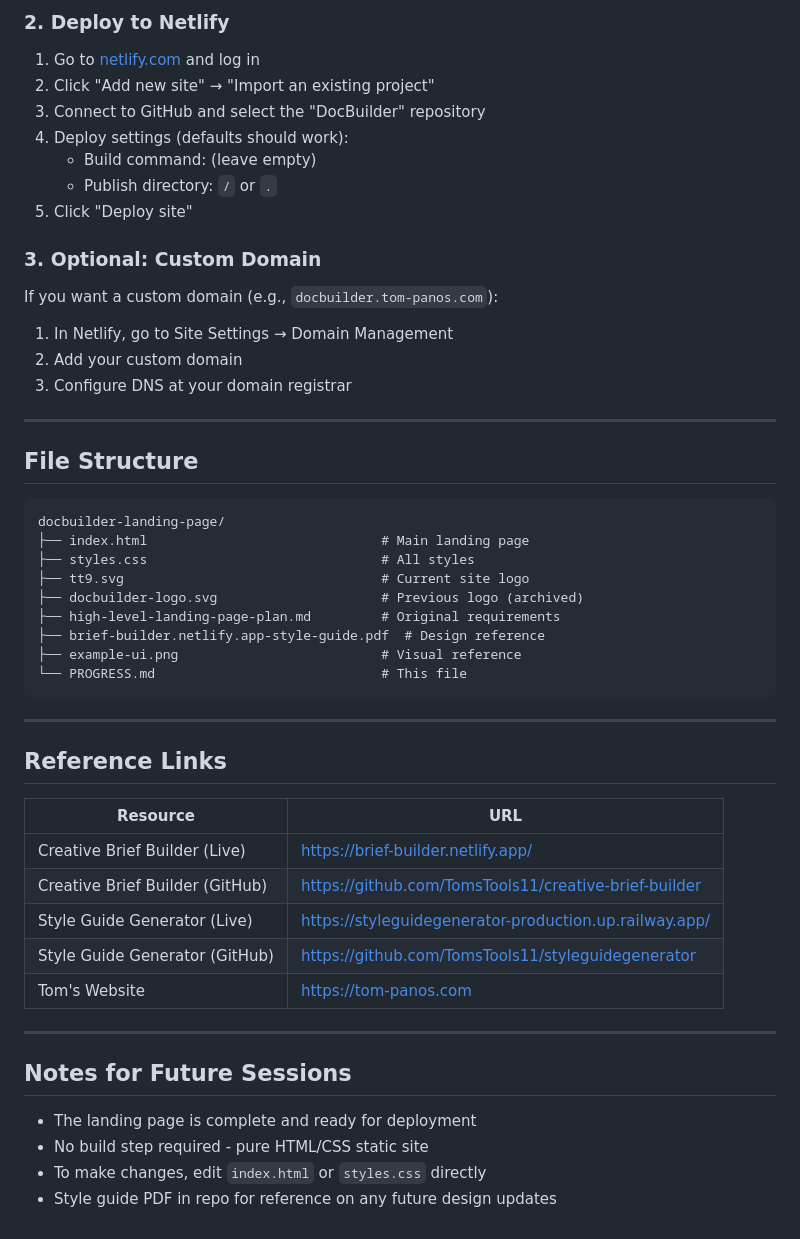
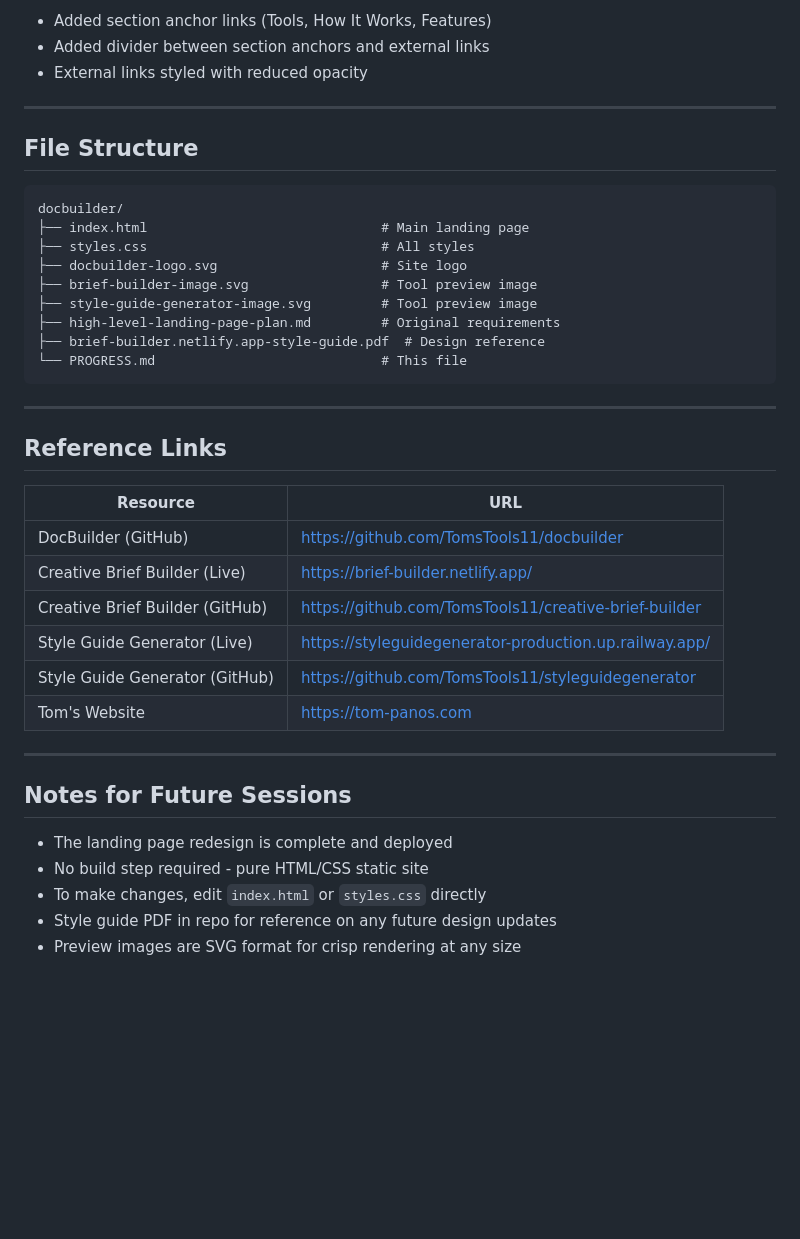
Before and after one commit to TomsTools11/docbuilder, a Markdown page: PROGRESS.md, the part around one of its changes. Drawn GitHub-style; blank space fills up the shorter version.

````diff
--- a/PROGRESS.md
+++ b/PROGRESS.md
@@ -120,33 +128,20 @@ git push -u origin main
-### 2. Deploy to Netlify
-
-1. Go to [netlify.com](https://netlify.com) and log in
-2. Click "Add new site" → "Import an existing project"
-3. Connect to GitHub and select the "DocBuilder" repository
-4. Deploy settings (defaults should work):
-   - Build command: (leave empty)
-   - Publish directory: `/` or `.`
-5. Click "Deploy site"
-
-### 3. Optional: Custom Domain
-
-If you want a custom domain (e.g., `docbuilder.tom-panos.com`):
-1. In Netlify, go to Site Settings → Domain Management
-2. Add your custom domain
-3. Configure DNS at your domain registrar
+- Added section anchor links (Tools, How It Works, Features)
+- Added divider between section anchors and external links
+- External links styled with reduced opacity
 
 ---
 
 ## File Structure
 
 ```
-docbuilder-landing-page/
+docbuilder/
 ├── index.html                              # Main landing page
 ├── styles.css                              # All styles
-├── tt9.svg                                 # Current site logo
-├── docbuilder-logo.svg                     # Previous logo (archived)
+├── docbuilder-logo.svg                     # Site logo
+├── brief-builder-image.svg                 # Tool preview image
+├── style-guide-generator-image.svg         # Tool preview image
 ├── high-level-landing-page-plan.md         # Original requirements
 ├── brief-builder.netlify.app-style-guide.pdf  # Design reference
-├── example-ui.png                          # Visual reference
 └── PROGRESS.md                             # This file
 ```
 
@@ -156,6 +151,7 @@ docbuilder-landing-page/
 
 | Resource | URL |
 |----------|-----|
+| DocBuilder (GitHub) | https://github.com/TomsTools11/docbuilder |
 | Creative Brief Builder (Live) | https://brief-builder.netlify.app/ |
 | Creative Brief Builder (GitHub) | https://github.com/TomsTools11/creative-brief-builder |
 | Style Guide Generator (Live) | https://styleguidegenerator-production.up.railway.app/ |
@@ -166,7 +162,8 @@ docbuilder-landing-page/
 
 ## Notes for Future Sessions
 
-- The landing page is complete and ready for deployment
+- The landing page redesign is complete and deployed
 - No build step required - pure HTML/CSS static site
 - To make changes, edit `index.html` or `styles.css` directly
 - Style guide PDF in repo for reference on any future design updates
+- Preview images are SVG format for crisp rendering at any size
````
Also changed, not shown: other parts of PROGRESS.md (+74 -66 lines).
